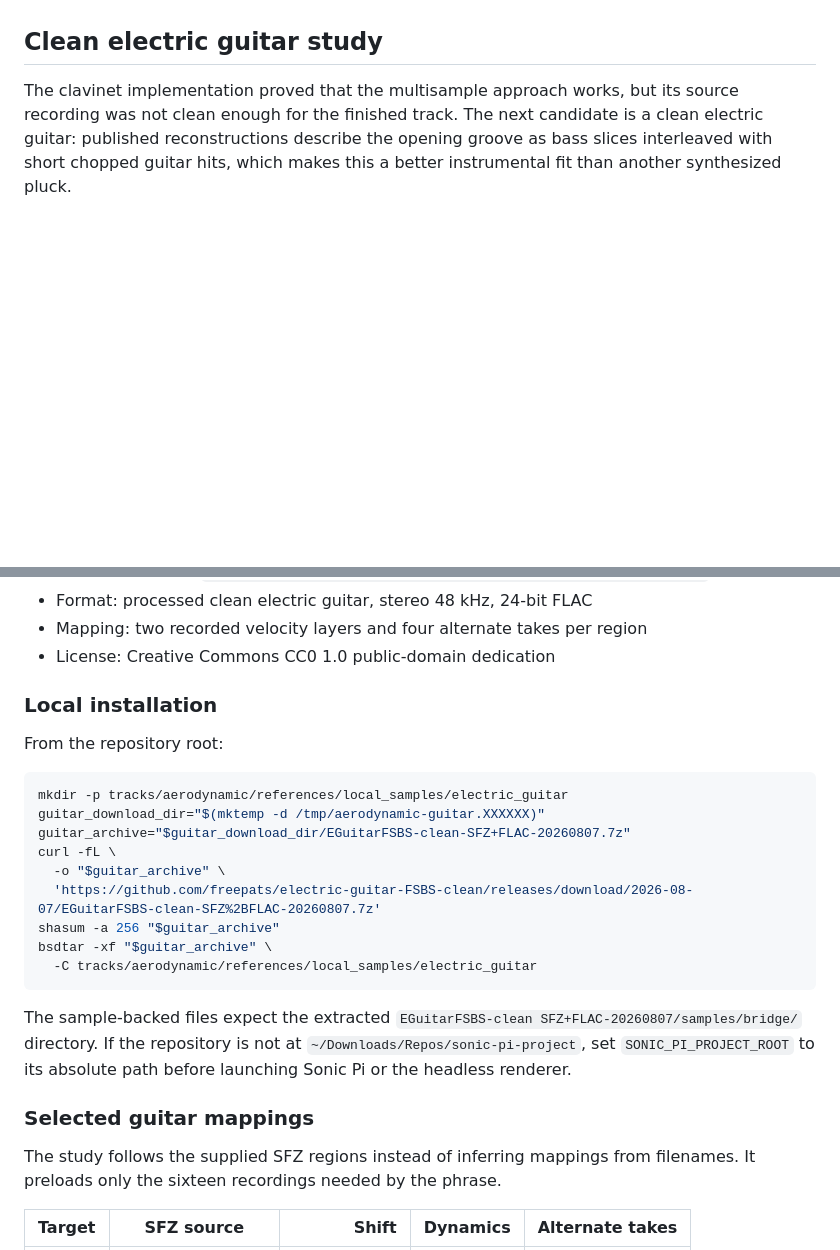
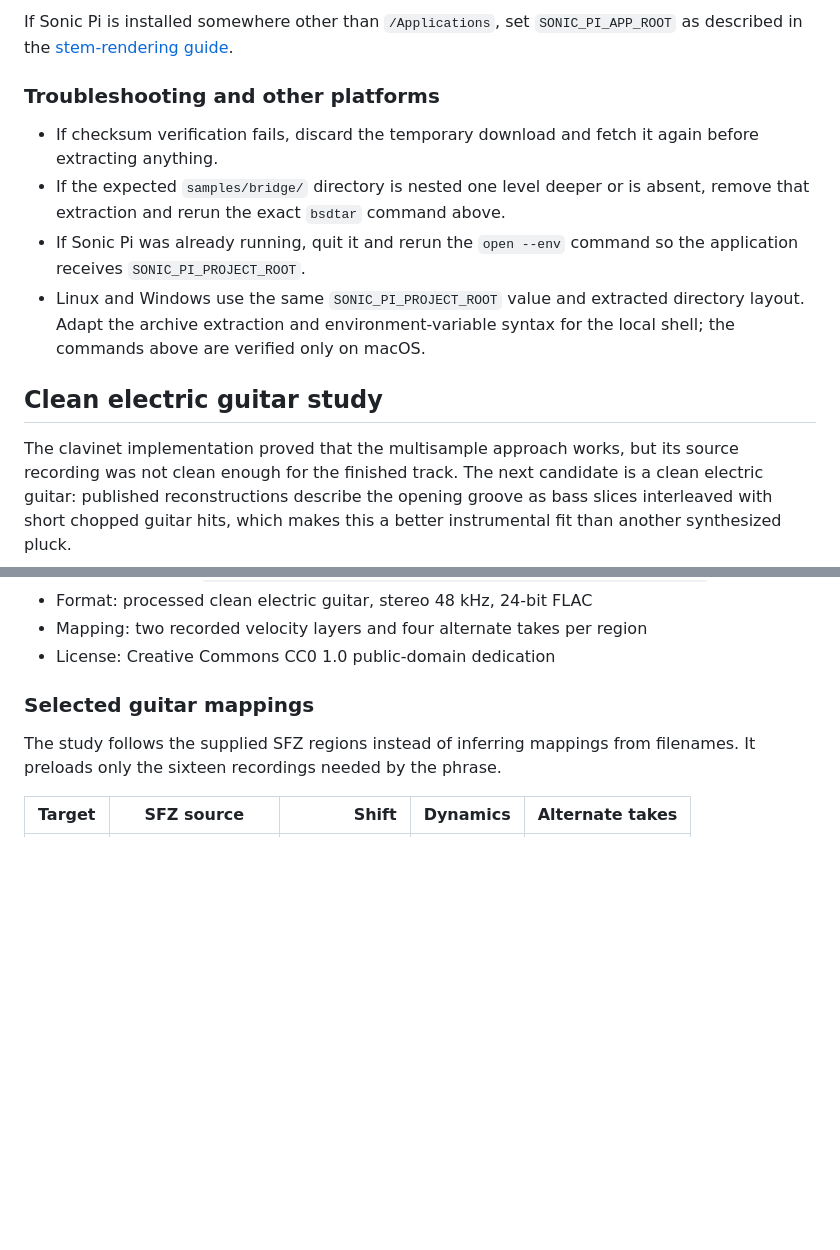
Before and after one commit to pkfamily/sonic-pi-project, a Markdown page: docs/aerodynamic-opening-groove-samples.md, 2 parts joined by grey strips. Rendered like a GitHub page; blank space fills up the shorter version.

````diff
--- a/docs/aerodynamic-opening-groove-samples.md
+++ b/docs/aerodynamic-opening-groove-samples.md
@@ -6,3 +89,18 @@ not redistributed with this repository.
+If Sonic Pi is installed somewhere other than `/Applications`, set
+`SONIC_PI_APP_ROOT` as described in the
+[stem-rendering guide](aerodynamic-stem-rendering.md#requirements).
+
+### Troubleshooting and other platforms
+
+- If checksum verification fails, discard the temporary download and fetch it
+  again before extracting anything.
+- If the expected `samples/bridge/` directory is nested one level deeper or is
+  absent, remove that extraction and rerun the exact `bsdtar` command above.
+- If Sonic Pi was already running, quit it and rerun the `open --env` command so
+  the application receives `SONIC_PI_PROJECT_ROOT`.
+- Linux and Windows use the same `SONIC_PI_PROJECT_ROOT` value and extracted
+  directory layout. Adapt the archive extraction and environment-variable
+  syntax for the local shell; the commands above are verified only on macOS.
 
 ## Clean electric guitar study
 
@@ -26,28 +124,6 @@ The selected source is FreePats Electric Guitar FSBS Clean #1:
 - Format: processed clean electric guitar, stereo 48 kHz, 24-bit FLAC
 - Mapping: two recorded velocity layers and four alternate takes per region
 - License: Creative Commons CC0 1.0 public-domain dedication
-
-### Local installation
-
-From the repository root:
-
-```sh
-mkdir -p tracks/aerodynamic/references/local_samples/electric_guitar
-guitar_download_dir="$(mktemp -d /tmp/aerodynamic-guitar.XXXXXX)"
-guitar_archive="$guitar_download_dir/EGuitarFSBS-clean-SFZ+FLAC-20260807.7z"
-curl -fL \
-  -o "$guitar_archive" \
-  'https://github.com/freepats/electric-guitar-FSBS-clean/releases/download/2026-08-07/EGuitarFSBS-clean-SFZ%2BFLAC-20260807.7z'
-shasum -a 256 "$guitar_archive"
-bsdtar -xf "$guitar_archive" \
-  -C tracks/aerodynamic/references/local_samples/electric_guitar
-```
-
-The sample-backed files expect the extracted
-`EGuitarFSBS-clean SFZ+FLAC-20260807/samples/bridge/` directory. If the
-repository is not at `~/Downloads/Repos/sonic-pi-project`, set
-`SONIC_PI_PROJECT_ROOT` to its absolute path before launching Sonic Pi or the
-headless renderer.
 
 ### Selected guitar mappings
 
````
Also changed, not shown: other parts of docs/aerodynamic-opening-groove-samples.md (+83 -0 lines), README.md (+3 -0 lines).
